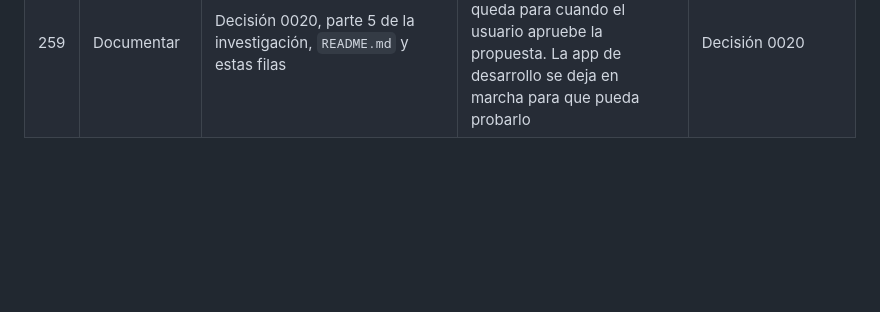
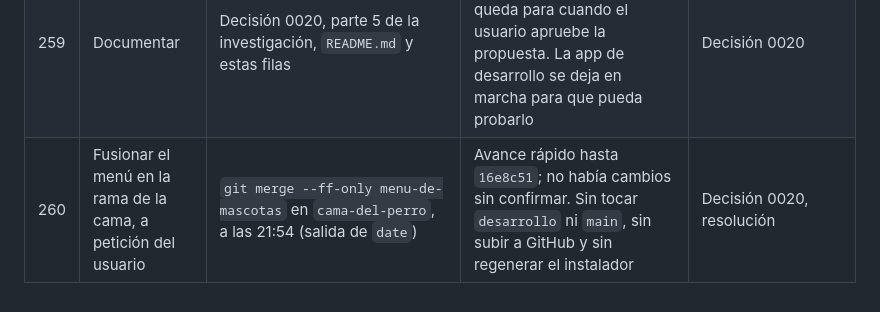
Before and after one commit to LucasPrezFdez/desktop_friend, a Markdown page: docs/bitacora.md, the part around the change. Rendered like a GitHub page; blank space fills up the shorter version.

```diff
--- a/docs/bitacora.md
+++ b/docs/bitacora.md
@@ -470,3 +470,4 @@ Horas comprobadas en las salidas de las herramientas:
 | 257 | Comprobar que no se ha roto lo anterior | `npx tsc --noEmit`, `npx vitest run`, `menu.mjs`, `bed.mjs`, `carry.mjs`, `npm run build` | Sin errores; 39 pruebas; 19 y 15 comprobaciones correctas; balanceo máximo de 11,4°; las dos páginas | |
 | 258 | Estado del perro tras las pruebas | `cdp.mjs` | Felicidad de 92,6 a 96,7 por las caricias de prueba. Saciedad y energía, solo lo que baja el tiempo | Decisión 0020, incidencias |
 | 259 | Documentar | Decisión 0020, parte 5 de la investigación, `README.md` y estas filas | Sin regenerar el instalador ni tocar la app instalada: queda para cuando el usuario apruebe la propuesta. La app de desarrollo se deja en marcha para que pueda probarlo | Decisión 0020 |
+| 260 | Fusionar el menú en la rama de la cama, a petición del usuario | `git merge --ff-only menu-de-mascotas` en `cama-del-perro`, a las 21:54 (salida de `date`) | Avance rápido hasta `16e8c51`; no había cambios sin confirmar. Sin tocar `desarrollo` ni `main`, sin subir a GitHub y sin regenerar el instalador | Decisión 0020, resolución |
```
Also changed, not shown: docs/decisiones/0020-menu-de-mascotas.md (+7 -0 lines).
